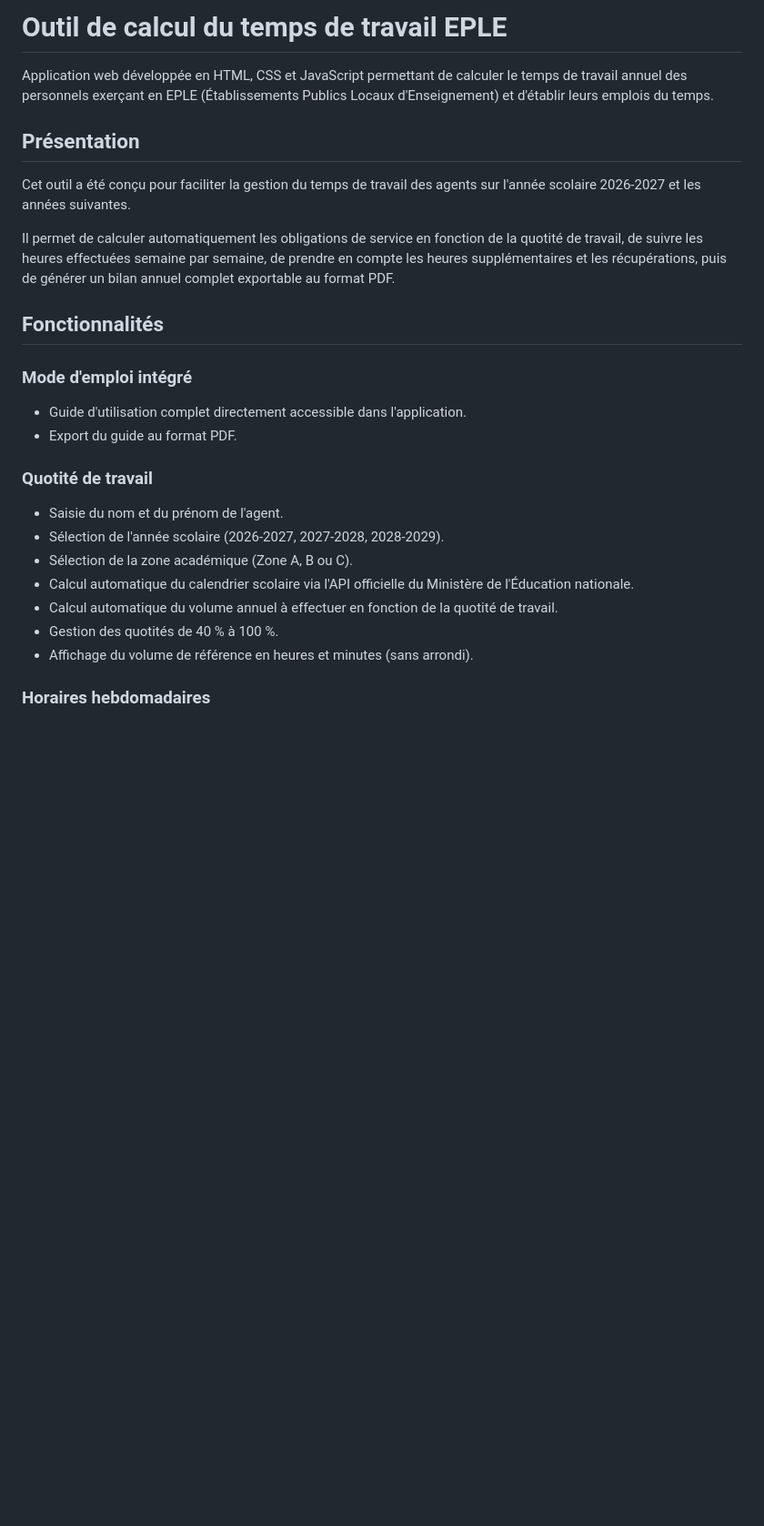
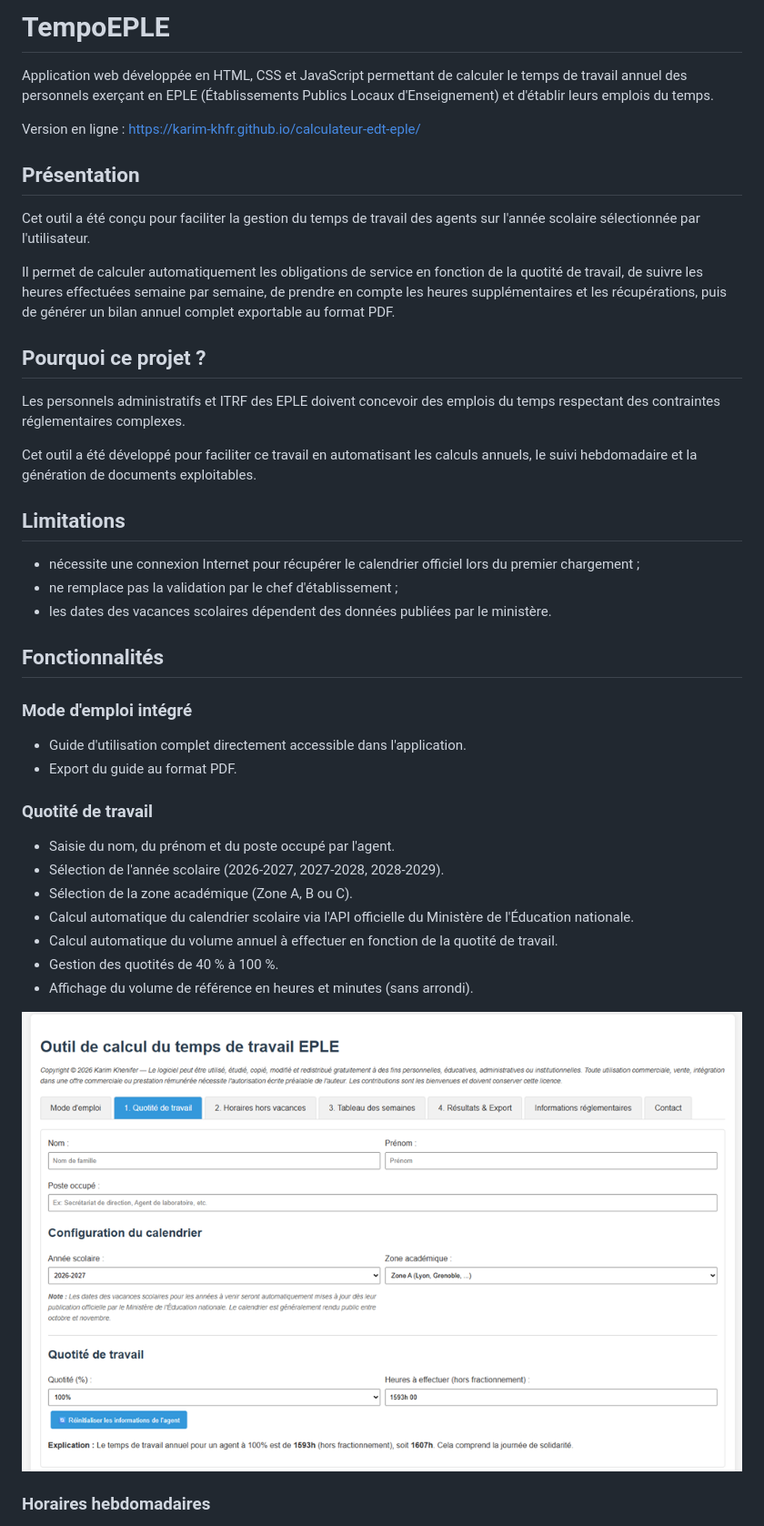
Before and after one commit to karim-khfr/calculateur-edt-eple, a Markdown page: README.md, the part around the change printed below. Shown: that part at 91% size. GitHub-like rendering; pictures changed too: docs/images/onglet1.png (added); blank space fills up the shorter version.

```diff
--- a/README.md
+++ b/README.md
@@ -1,12 +1,27 @@
-# Outil de calcul du temps de travail EPLE
+# TempoEPLE
 
 Application web développée en HTML, CSS et JavaScript permettant de calculer le temps de travail annuel des personnels exerçant en EPLE (Établissements Publics Locaux d'Enseignement) et d'établir leurs emplois du temps.
 
+Version en ligne :
+https://karim-khfr.github.io/calculateur-edt-eple/
+
 ## Présentation
 
-Cet outil a été conçu pour faciliter la gestion du temps de travail des agents sur l'année scolaire 2026-2027 et les années suivantes.
+Cet outil a été conçu pour faciliter la gestion du temps de travail des agents sur l'année scolaire sélectionnée par l'utilisateur.
 
 Il permet de calculer automatiquement les obligations de service en fonction de la quotité de travail, de suivre les heures effectuées semaine par semaine, de prendre en compte les heures supplémentaires et les récupérations, puis de générer un bilan annuel complet exportable au format PDF.
+
+## Pourquoi ce projet ?
+
+Les personnels administratifs et ITRF des EPLE doivent concevoir des emplois du temps respectant des contraintes réglementaires complexes.
+
+Cet outil a été développé pour faciliter ce travail en automatisant les calculs annuels, le suivi hebdomadaire et la génération de documents exploitables.
+
+## Limitations
+
+- nécessite une connexion Internet pour récupérer le calendrier officiel lors du premier chargement ;
+- ne remplace pas la validation par le chef d'établissement ;
+- les dates des vacances scolaires dépendent des données publiées par le ministère.
 
 ## Fonctionnalités
 
@@ -17,13 +32,15 @@ Il permet de calculer automatiquement les obligations de service en fonction de
 
 ### Quotité de travail
 
-* Saisie du nom et du prénom de l'agent.
+* Saisie du nom, du prénom et du poste occupé par l'agent.
 * Sélection de l'année scolaire (2026-2027, 2027-2028, 2028-2029).
 * Sélection de la zone académique (Zone A, B ou C).
 * Calcul automatique du calendrier scolaire via l'API officielle du Ministère de l'Éducation nationale.
 * Calcul automatique du volume annuel à effectuer en fonction de la quotité de travail.
 * Gestion des quotités de 40 % à 100 %.
 * Affichage du volume de référence en heures et minutes (sans arrondi).
+
+![Accueil](docs/images/onglet1.png)
 
 ### Horaires hebdomadaires
 
```
Also changed, not shown: other parts of README.md (+26 -6 lines), docs/mode_emploi.md (added, +158 -0 lines), docs/images/onglet2.png (added), docs/images/onglet3.png (added), docs/images/onglet4.png (added), 4 other files.
